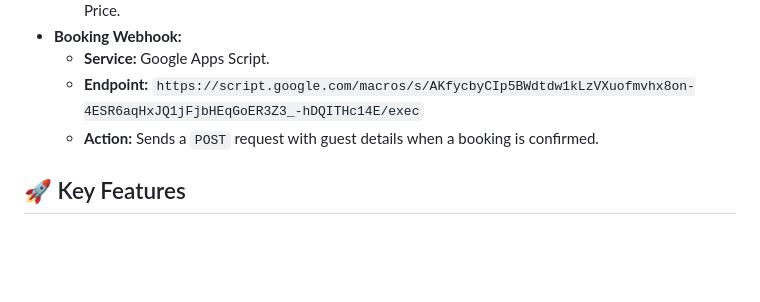
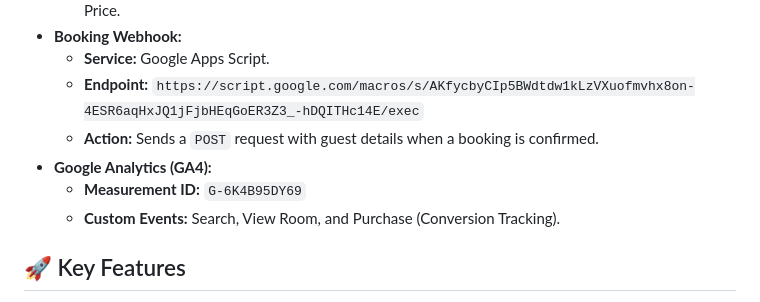
Before and after one commit to malik-854/hayyat-hotels, a Markdown page: project_map.md, the part around the change. Drawn GitHub-style; blank space fills up the shorter version.

Commit message:
docs: update project map with GA measurement ID

```diff
--- a/project_map.md
+++ b/project_map.md
@@ -33,6 +33,9 @@ A premium, modern, and high-performance hotel apartment website for **Hayyat Lux
     - **Service:** Google Apps Script.
     - **Endpoint:** `https://script.google.com/macros/s/AKfycbyCIp5BWdtdw1kLzVXuofmvhx8on-4ESR6aqHxJQ1jFjbHEqGoER3Z3_-hDQITHc14E/exec`
     - **Action:** Sends a `POST` request with guest details when a booking is confirmed.
+- **Google Analytics (GA4):**
+    - **Measurement ID:** `G-6K4B95DY69`
+    - **Custom Events:** Search, View Room, and Purchase (Conversion Tracking).
 
 ## 🚀 Key Features
 1. **Dynamic Pricing:** Prices are fetched in real-time from Google Sheets.
```
